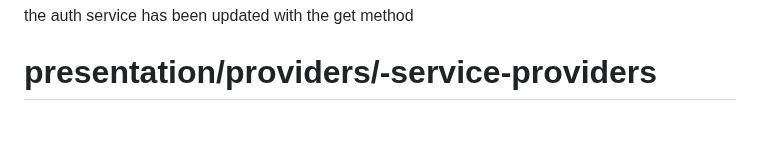
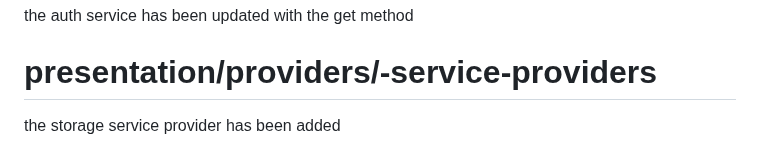
Before and after one commit to AaditAntony/chat-frontend, a Markdown page: README.md, the part around the change. Drawn GitHub-style; blank space fills up the shorter version.

```diff
--- a/README.md
+++ b/README.md
@@ -146,3 +146,4 @@ No issues found! (ran in 0.7s)
 the auth service has been updated with the get method
 
 # presentation/providers/-service-providers
+the storage service provider has been added
```
